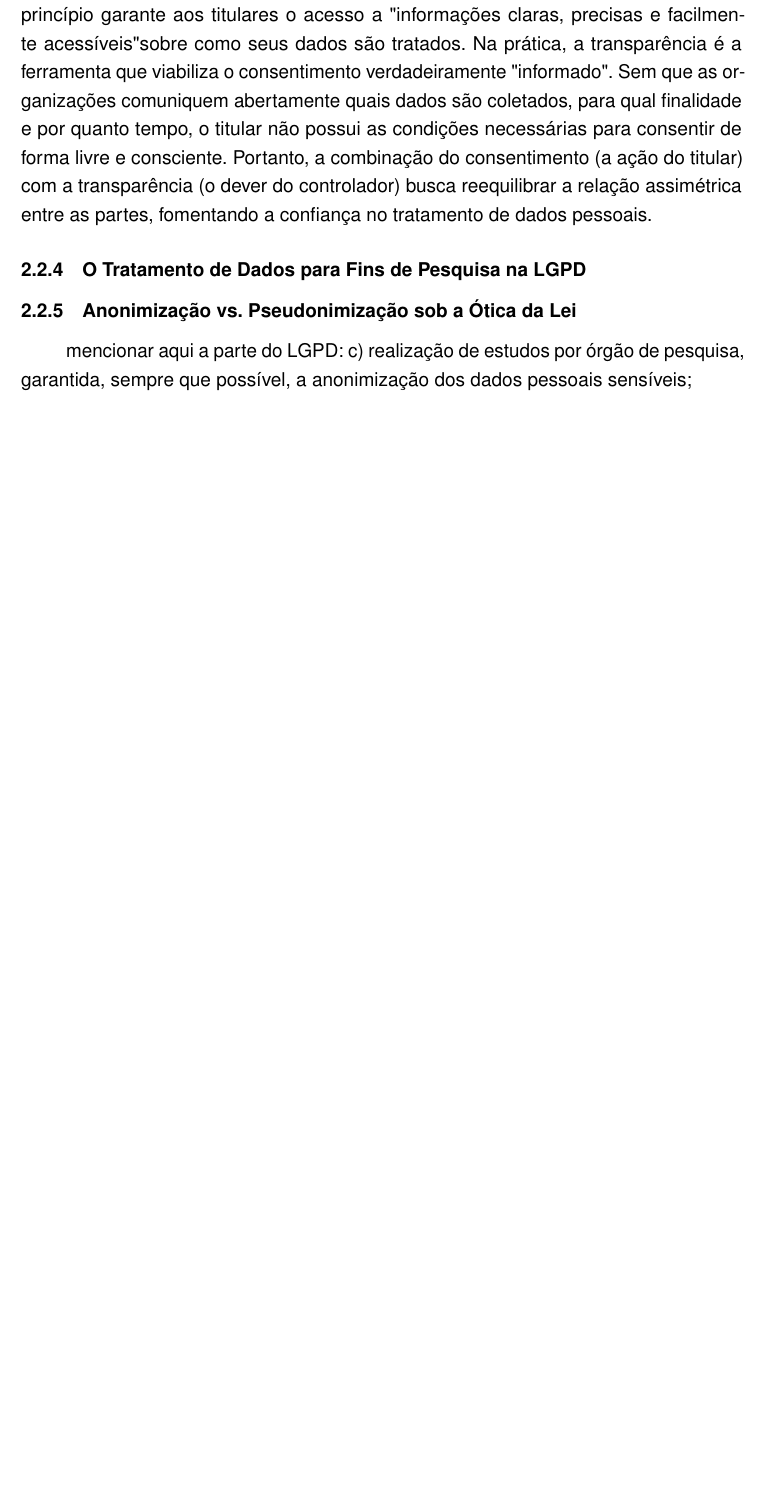
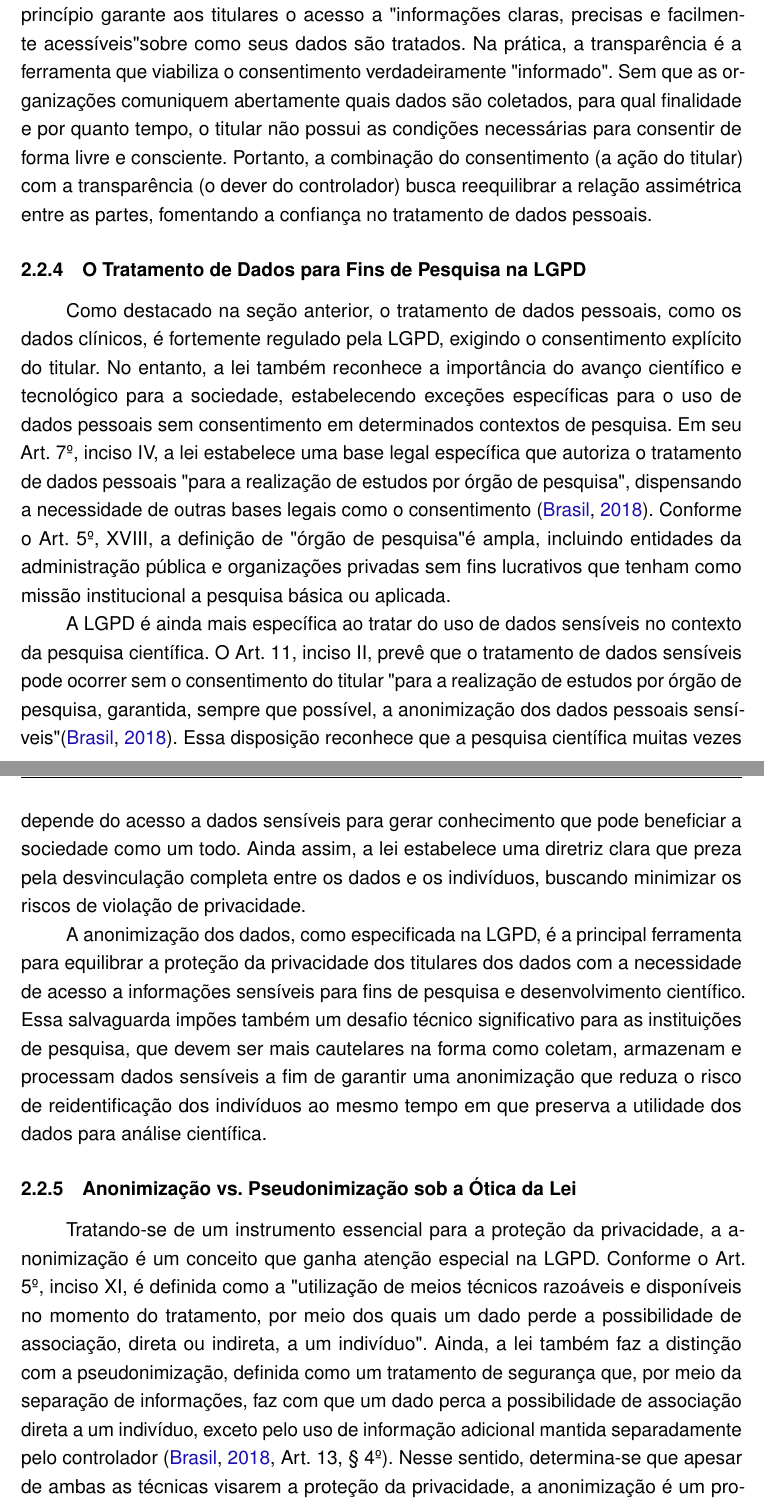
Before and after one commit to VitorValandro/tcc, a LaTeX thesis (main.tex, which reads chapters/fundamentacao.tex): part of page 25 of 30 before the commit and two parts of pages 25 and 26 of 31 after it, the two joined at a grey line, cut so that both start at the same text, the shorter picture padded with empty space. Compiled offline with pdfLaTeX.

Commit message:
Adiciona subseções subsec:fund-pesquisa-lgpd} e subsec:fund-anon-pseudo

```diff
--- a/chapters/fundamentacao.tex
+++ b/chapters/fundamentacao.tex
@@ -59,16 +58,21 @@ Como complemento ao consentimento, a LGPD estabelece o princípio da transparên
 
 \subsection{O Tratamento de Dados para Fins de Pesquisa na LGPD}
 \label{subsec:fund-pesquisa-lgpd}
-% Analise as exceções e condições previstas na LGPD (principalmente Art. 11º) que permitem
-% o uso de dados para pesquisa, destacando o papel central da anonimização.
+
+Como destacado na seção anterior, o tratamento de dados pessoais, como os dados clínicos, é fortemente regulado pela LGPD, exigindo o consentimento explícito do titular. No entanto, a lei também reconhece a importância do avanço científico e tecnológico para a sociedade, estabelecendo exceções específicas para o uso de dados pessoais sem consentimento em determinados contextos de pesquisa. Em seu Art. 7º, inciso IV, a lei estabelece uma base legal específica que autoriza o tratamento de dados pessoais "para a realização de estudos por órgão de pesquisa", dispensando a necessidade de outras bases legais como o consentimento \cite{Brasil2018lgpd}. Conforme o Art. 5º, XVIII, a definição de "órgão de pesquisa" é ampla, incluindo entidades da administração pública e organizações privadas sem fins lucrativos que tenham como missão institucional a pesquisa básica ou aplicada.
+
+A LGPD é ainda mais específica ao tratar do uso de dados sensíveis no contexto da pesquisa científica. O Art. 11, inciso II, prevê que o tratamento de dados sensíveis pode ocorrer sem o consentimento do titular "para a realização de estudos por órgão de pesquisa, garantida, sempre que possível, a anonimização dos dados pessoais sensíveis" \cite{Brasil2018lgpd}. Essa disposição reconhece que a pesquisa científica muitas vezes depende do acesso a dados sensíveis para gerar conhecimento que pode beneficiar a sociedade como um todo. Ainda assim, a lei estabelece uma diretriz clara que preza pela desvinculação completa entre os dados e os indivíduos, buscando minimizar os riscos de violação de privacidade.
+
+A anonimização dos dados, como especificada na LGPD, é a principal ferramenta para equilibrar a proteção da privacidade dos titulares dos dados com a necessidade de acesso a informações sensíveis para fins de pesquisa e desenvolvimento científico. Essa salvaguarda impões também um desafio técnico significativo para as instituições de pesquisa, que devem ser mais cautelares na forma como coletam, armazenam e processam dados sensíveis a fim de garantir uma anonimização que reduza o risco de reidentificação dos indivíduos ao mesmo tempo em que preserva a utilidade dos dados para análise científica.
 
 \subsection{Anonimização vs. Pseudonimização sob a Ótica da Lei}
 \label{subsec:fund-anon-pseudo}
 % Apresente a definição técnica e jurídica de cada termo, deixando claro por que a
 % anonimização efetiva é o objetivo para dispensar o consentimento.
 
-mencionar aqui a parte do LGPD: c)  realização  de  estudos  por  órgão  de  pesquisa, garantida,  sempre  que  possível,  a  anonimização  dos  dados  pessoais  sensíveis;
-% ---
+Tratando-se de um instrumento essencial para a proteção da privacidade, a anonimização é um conceito que ganha atenção especial na LGPD. Conforme o Art. 5º, inciso XI, é definida como a "utilização de meios técnicos razoáveis e disponíveis no momento do tratamento, por meio dos quais um dado perde a possibilidade de associação, direta ou indireta, a um indivíduo". Ainda, a lei também faz a distinção com a pseudonimização, definida como um tratamento de segurança que, por meio da separação de informações, faz com que um dado perca a possibilidade de associação direta a um indivíduo, exceto pelo uso de informação adicional mantida separadamente pelo controlador \cite[Art. 13, § 4º]{Brasil2018lgpd}. Nesse sentido, determina-se que apesar de ambas as técnicas visarem a proteção da privacidade, a anonimização é um processo mais robusto, pois remove permanentemente a possibilidade de reidentificação, enquanto a pseudonimização apenas dificulta essa associação, mas não a elimina completamente.
+
+Como consequência dessa distinção, entende-se que o dado pseudoanonimizado é identificável, e portanto continua sendo considerado um dado pessoal sob a LGPD cujo tratamento requer uma base legal, como o consentimento do titular. Já o dado anonimizado, por perder a possibilidade de associação a um indivíduo, deixa de ser considerado um dado pessoal e, portanto, pode ser tratado sem a necessidade de consentimento, desde que a anonimização seja efetiva e irreversível. Isso significa que, uma vez anonimizado, o conjunto de dados pode ser utilizado para pesquisa e outras finalidades sem as restrições impostas pela LGPD. Para o escopo deste trabalho, o foco será na anonimização, buscando um método de tratamento de dados que dissocie de forma irreversível os dados clínicos de seus titulares.
 
 % ---
 \section{O Valor dos Dados Clínicos para Pesquisa e Inovação}
```
Also changed, not shown: chapters/fundamentacao.tex (3 more changed lines).
